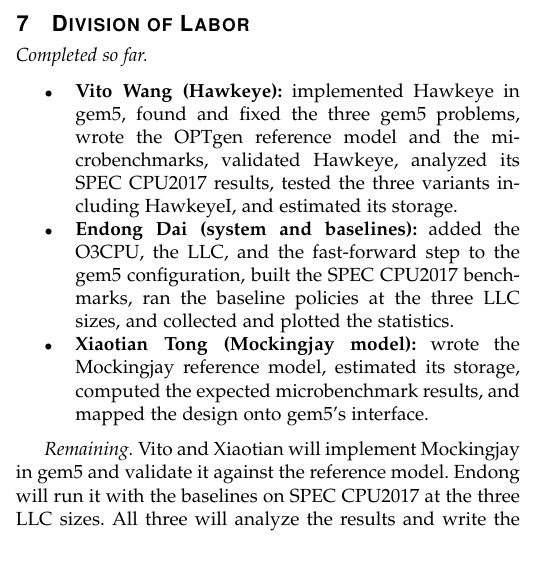
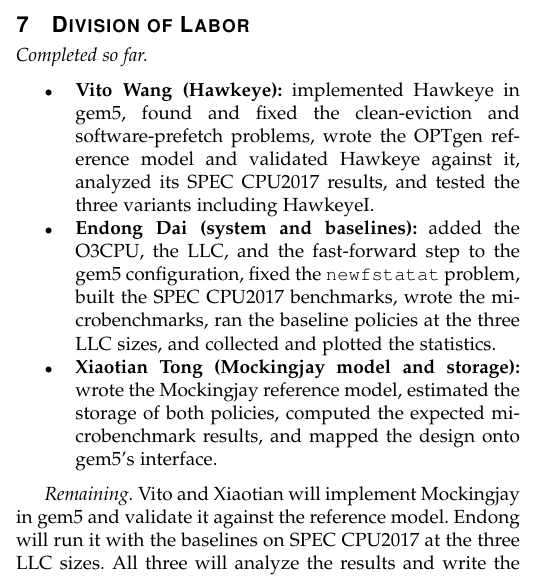
Before and after one commit to Yu-HsiangWang/ECE552-Project, a LaTeX paper (StatusReport/ECE552_Status_Report.tex): part of one column of page 4 of 5, cut so that both start at the same text. Compiled offline with pdfLaTeX.

Commit message:
Status report: move minor items to Endong and Xiaotian

```diff
--- a/StatusReport/ECE552_Status_Report.tex
+++ b/StatusReport/ECE552_Status_Report.tex
@@ -436,16 +436,18 @@
 \emph{Completed so far.}
 \begin{itemize}
 \item \textbf{Vito Wang (Hawkeye):} implemented Hawkeye in gem5, found and
-fixed the three gem5 problems, wrote the OPTgen reference model and the
-microbenchmarks, validated Hawkeye, analyzed its SPEC CPU2017 results, tested
-the three variants including HawkeyeI, and estimated its storage.
+fixed the clean-eviction and software-prefetch problems, wrote the OPTgen
+reference model and validated Hawkeye against it, analyzed its SPEC CPU2017
+results, and tested the three variants including HawkeyeI.
 \item \textbf{Endong Dai (system and baselines):} added the O3CPU, the LLC,
-and the fast-forward step to the gem5 configuration, built the SPEC CPU2017
-benchmarks, ran the baseline policies at the three LLC sizes, and collected and
-plotted the statistics.
-\item \textbf{Xiaotian Tong (Mockingjay model):} wrote the Mockingjay
-reference model, estimated its storage, computed the expected microbenchmark
-results, and mapped the design onto gem5's interface.
+and the fast-forward step to the gem5 configuration, fixed the
+\texttt{newfstatat} problem, built the SPEC CPU2017 benchmarks, wrote the
+microbenchmarks, ran the baseline policies at the three LLC sizes, and
+collected and plotted the statistics.
+\item \textbf{Xiaotian Tong (Mockingjay model and storage):} wrote the
+Mockingjay reference model, estimated the storage of both policies, computed
+the expected microbenchmark results, and mapped the design onto gem5's
+interface.
 \end{itemize}
 
 \emph{Remaining.} Vito and Xiaotian will implement Mockingjay in gem5 and
```
Also changed, not shown: StatusReport/ECE552_Status_Report.pdf.
